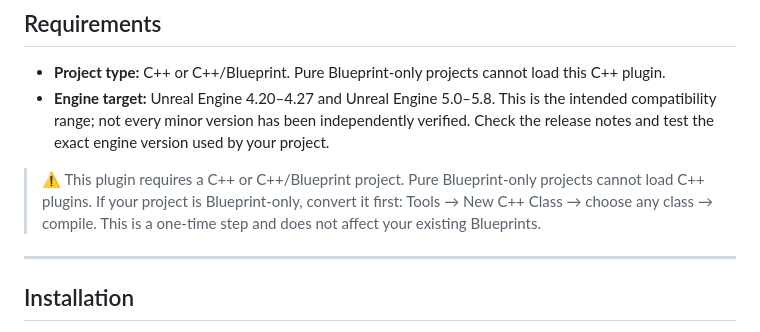
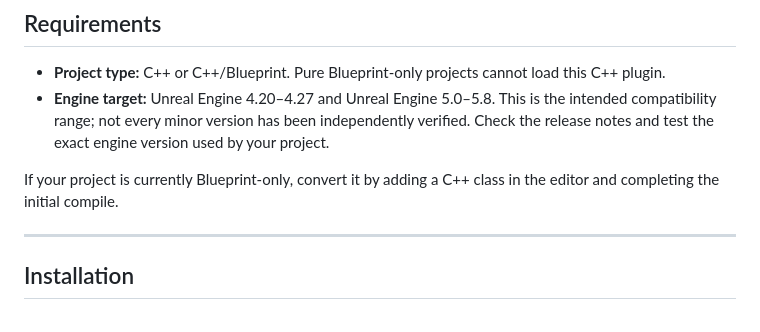
Before and after one commit to flushwhy/Gamejolt, a Markdown page: README.md, the part around the change. Rendered like a GitHub page.

Commit message:
Remove duplicate requirements guidance

```diff
--- a/README.md
+++ b/README.md
@@ -21,11 +21,7 @@ Integrate the Game Jolt API into Unreal Engine projects with Blueprint nodes and
 - **Project type:** C++ or C++/Blueprint. Pure Blueprint-only projects cannot load this C++ plugin.
 - **Engine target:** Unreal Engine 4.20–4.27 and Unreal Engine 5.0–5.8. This is the intended compatibility range; not every minor version has been independently verified. Check the release notes and test the exact engine version used by your project.
 
-> ⚠️ This plugin requires a C++ or C++/Blueprint project.
-Pure Blueprint-only projects cannot load C++ plugins.
-If your project is Blueprint-only, convert it first:
-Tools → New C++ Class → choose any class → compile.
-This is a one-time step and does not affect your existing Blueprints.
+If your project is currently Blueprint-only, convert it by adding a C++ class in the editor and completing the initial compile.
 
 ---
 ## Installation
```
